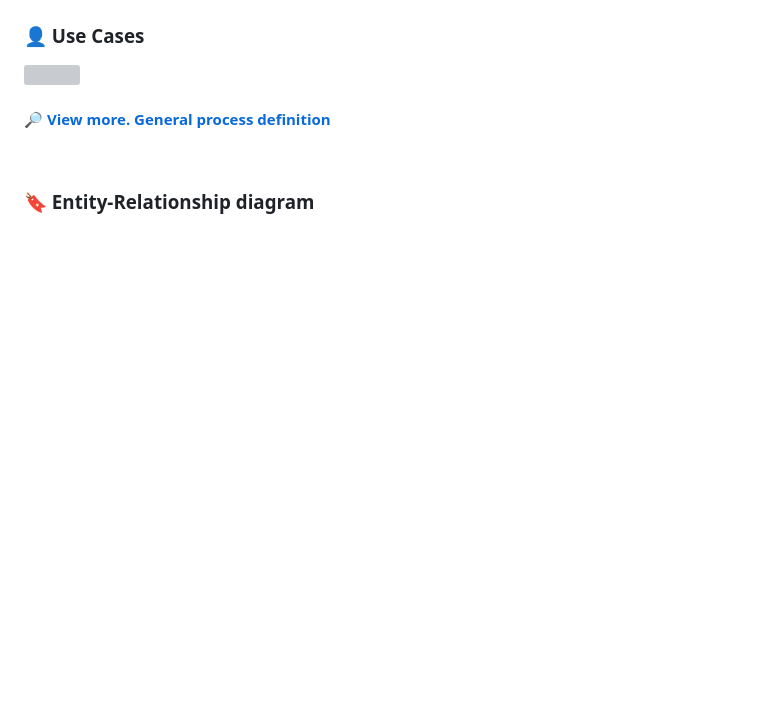
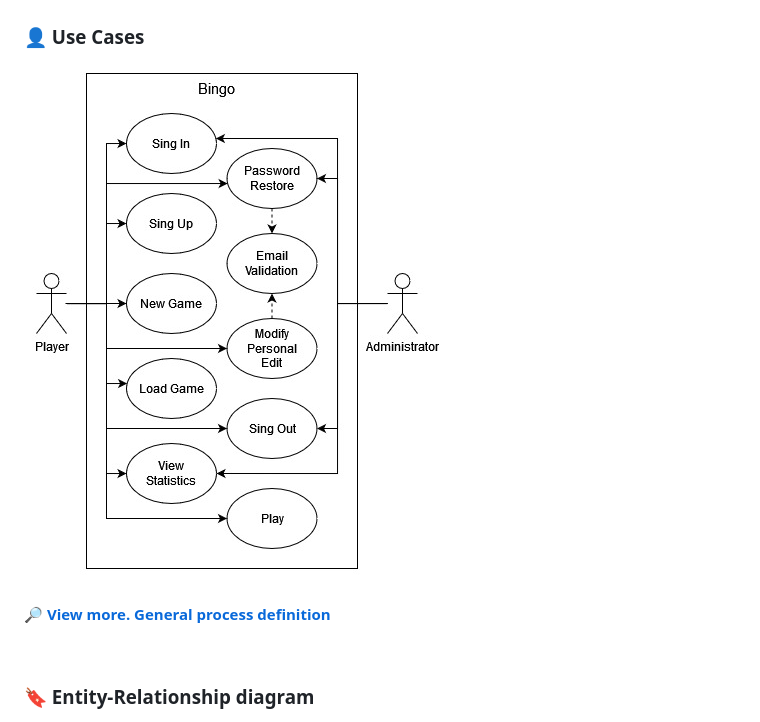
Before and after one commit to MatiasMolina000/BingoMVC, a Markdown page: README.md, the part around the change. Drawn GitHub-style; blank space fills up the shorter version; grey boxes are pictures that could not be loaded.

Commit message:
Update README.md
Fix UseCases.jpg ancor

```diff
--- a/README.md
+++ b/README.md
@@ -82,7 +82,7 @@ To explain and understand the process and translate it inot the user's experienc
 ### 👤 Use Cases
 
 <section align=center>
-    <img src="./docs/assets/diagrams/useCases.jpg">
+    <img src="./docs/assets/diagrams/UseCases.jpg">
 </section>
 
 #### 🔎 [View more. General process definition](./docs/redesign/General_process_definition.md)
```
